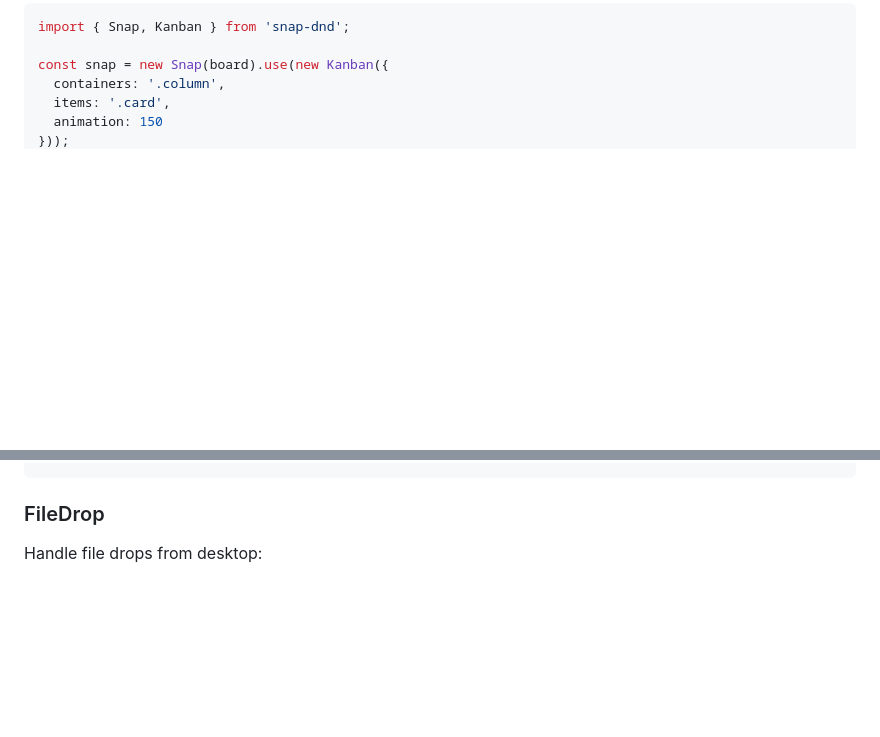
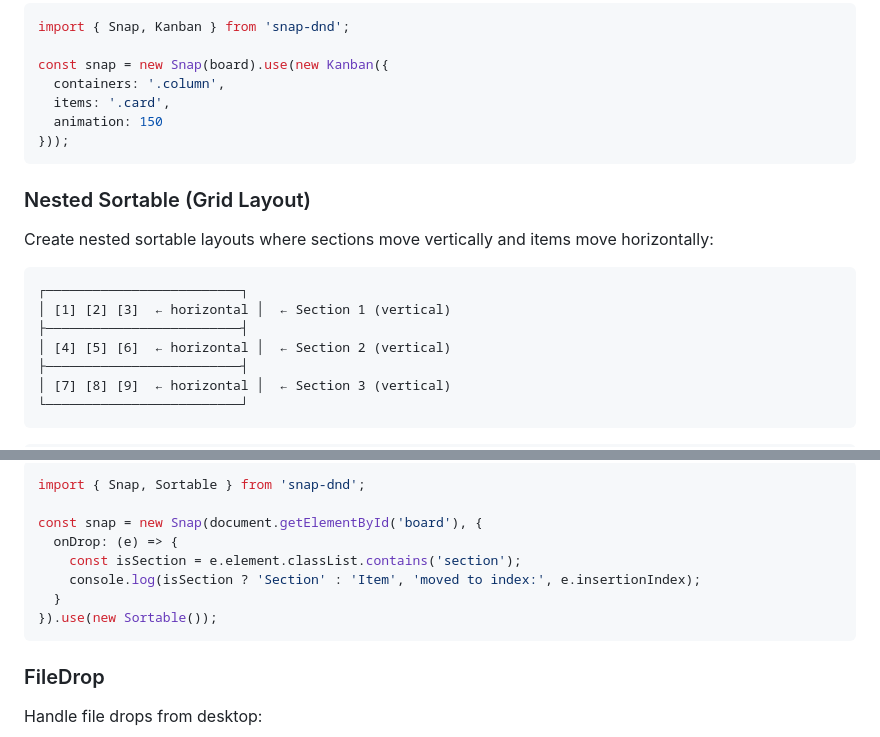
Before and after one commit to darwin808/snap-dnd, a Markdown page: README.md, 2 parts joined by grey strips. Drawn GitHub-style; blank space fills up the shorter version.

Commit message:
Add nested sortable example to README

````diff
--- a/README.md
+++ b/README.md
@@ -198,3 +198,17 @@ const snap = new Snap(board).use(new Kanban({
 }));
 ```
 
+### Nested Sortable (Grid Layout)
+
+Create nested sortable layouts where sections move vertically and items move horizontally:
+
+```
+┌─────────────────────────┐
+│ [1] [2] [3]  ← horizontal │  ← Section 1 (vertical)
+├─────────────────────────┤
+│ [4] [5] [6]  ← horizontal │  ← Section 2 (vertical)
+├─────────────────────────┤
+│ [7] [8] [9]  ← horizontal │  ← Section 3 (vertical)
+└─────────────────────────┘
+```
+
@@ -201,3 +235,14 @@ const snap = new Snap(board).use(new Kanban({
+```javascript
+import { Snap, Sortable } from 'snap-dnd';
+
+const snap = new Snap(document.getElementById('board'), {
+  onDrop: (e) => {
+    const isSection = e.element.classList.contains('section');
+    console.log(isSection ? 'Section' : 'Item', 'moved to index:', e.insertionIndex);
+  }
+}).use(new Sortable());
+```
+
 ### FileDrop
 
 Handle file drops from desktop:
````
Also changed, not shown: other parts of README.md (+20 -0 lines).
